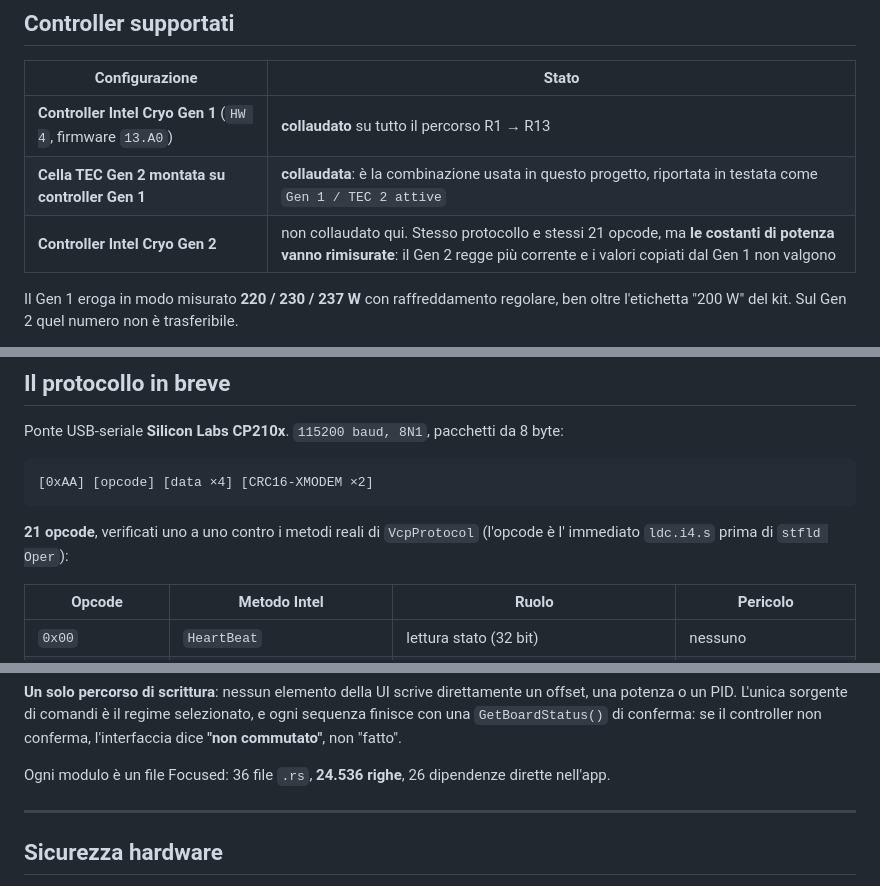
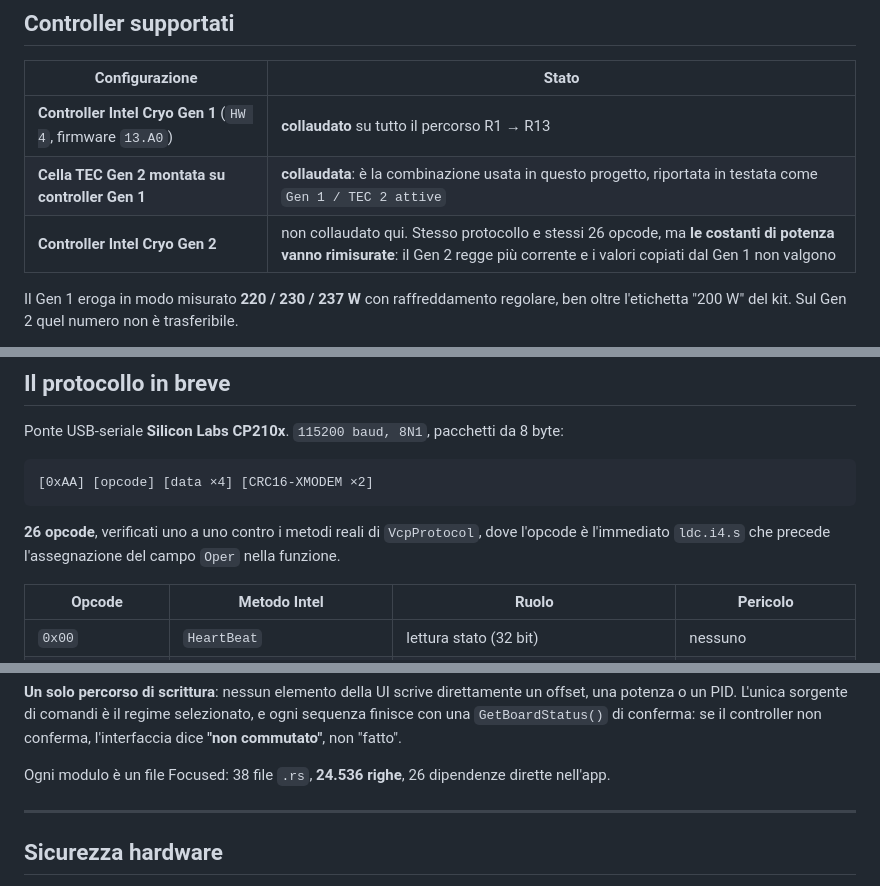
Before and after one commit to StargateLabs/dashboard-for-intel-cryo-cooling-technology, a Markdown page: README.md, 3 parts joined by grey strips. Drawn GitHub-style.

````diff
--- a/README.md
+++ b/README.md
@@ -108,7 +108,7 @@ funzionamento è corretto, la risposta al carico è più lenta.
 |---|---|
 | **Controller Intel Cryo Gen 1** (`HW 4`, firmware `13.A0`) | **collaudato** su tutto il percorso R1 → R13 |
 | **Cella TEC Gen 2 montata su controller Gen 1** | **collaudata**: è la combinazione usata in questo progetto, riportata in testata come `Gen 1 / TEC 2 attive` |
-| **Controller Intel Cryo Gen 2** | non collaudato qui. Stesso protocollo e stessi 21 opcode, ma **le costanti di potenza vanno rimisurate**: il Gen 2 regge più corrente e i valori copiati dal Gen 1 non valgono |
+| **Controller Intel Cryo Gen 2** | non collaudato qui. Stesso protocollo e stessi 26 opcode, ma **le costanti di potenza vanno rimisurate**: il Gen 2 regge più corrente e i valori copiati dal Gen 1 non valgono |
 
 Il Gen 1 eroga in modo misurato **220 / 230 / 237 W** con raffreddamento regolare, ben oltre
 l'etichetta "200 W" del kit. Sul Gen 2 quel numero non è trasferibile.
@@ -358,8 +358,8 @@ Ponte USB-seriale **Silicon Labs CP210x**. `115200 baud, 8N1`, pacchetti da 8 by
 [0xAA] [opcode] [data ×4] [CRC16-XMODEM ×2]
 ```
 
-**21 opcode**, verificati uno a uno contro i metodi reali di `VcpProtocol`
-(l'opcode è l' immediato `ldc.i4.s` prima di `stfld Oper`):
+**26 opcode**, verificati uno a uno contro i metodi reali di `VcpProtocol`, dove l'opcode è
+l'immediato `ldc.i4.s` che precede l'assegnazione del campo `Oper` nella funzione.
 
 | Opcode | Metodo Intel | Ruolo | Pericolo |
 |---|---|---|---|
@@ -412,7 +412,7 @@ o un PID. L'unica sorgente di comandi è il regime selezionato, e ogni sequenza
 `GetBoardStatus()` di conferma: se il controller non conferma, l'interfaccia dice **"non commutato"**,
 non "fatto".
 
-Ogni modulo è un file Focused: 36 file `.rs`, **24.536 righe**, 26 dipendenze dirette nell'app.
+Ogni modulo è un file Focused: 38 file `.rs`, **24.536 righe**, 26 dipendenze dirette nell'app.
 
 ---
 
````
Also changed, not shown: docs/reverse-engineering/protocol.md (+20 -2 lines).
